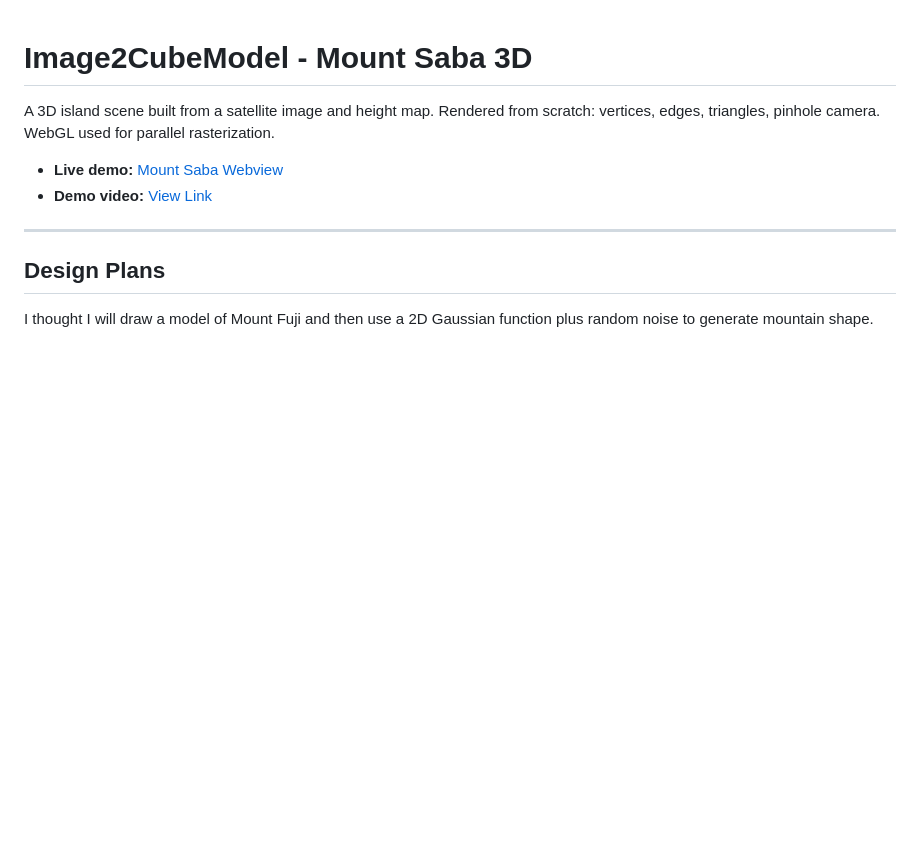
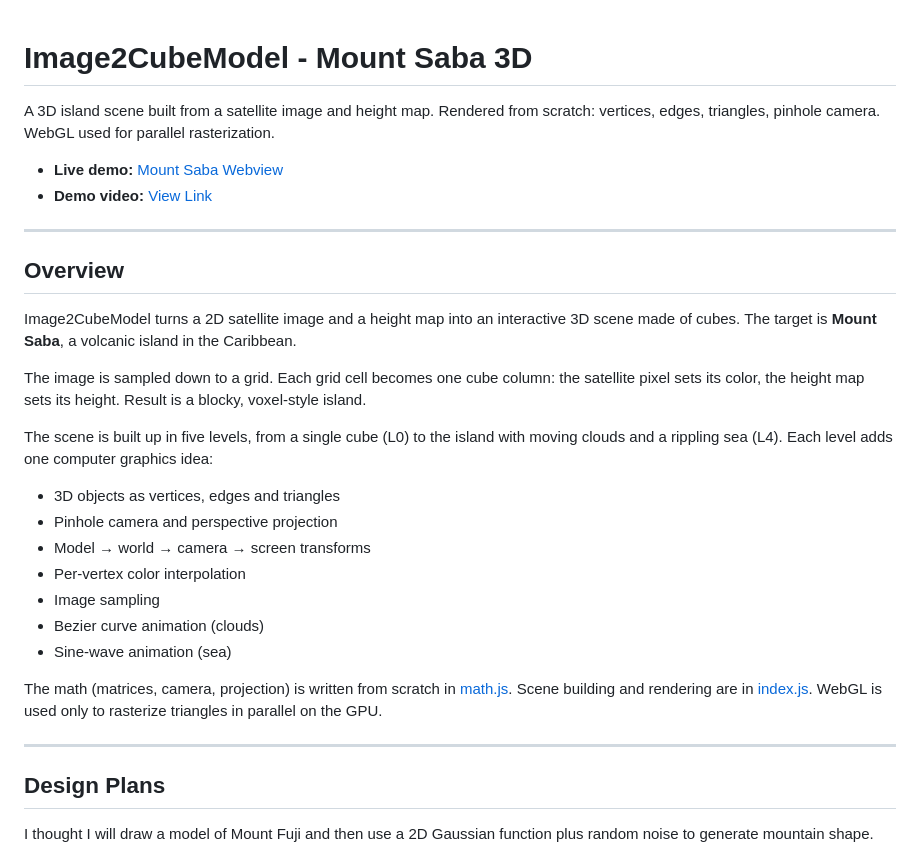
Before and after one commit to Nadim-Mahmud/ComputerGraphics, a Markdown page: Image2CubeModel/README.md, the part around the change. GitHub-like rendering; blank space fills up the shorter version.

Commit message:
Added overview

```diff
--- a/Image2CubeModel/README.md
+++ b/Image2CubeModel/README.md
@@ -4,6 +4,25 @@ A 3D island scene built from a satellite image and height map. Rendered from scr
 
 - **Live demo:** [Mount Saba Webview](https://nadim-mahmud.github.io/ComputerGraphics/Image2CubeModel/)
 - **Demo video:** [View Link](https://youtu.be/EuOInRfqIqw)
+
+---
+## Overview
+
+Image2CubeModel turns a 2D satellite image and a height map into an interactive 3D scene made of cubes. The target is **Mount Saba**, a volcanic island in the Caribbean.
+
+The image is sampled down to a grid. Each grid cell becomes one cube column: the satellite pixel sets its color, the height map sets its height. Result is a blocky, voxel-style island.
+
+The scene is built up in five levels, from a single cube (L0) to the island with moving clouds and a rippling sea (L4). Each level adds one computer graphics idea:
+
+- 3D objects as vertices, edges and triangles
+- Pinhole camera and perspective projection
+- Model → world → camera → screen transforms
+- Per-vertex color interpolation
+- Image sampling
+- Bezier curve animation (clouds)
+- Sine-wave animation (sea)
+
+The math (matrices, camera, projection) is written from scratch in [math.js](math.js). Scene building and rendering are in [index.js](index.js). WebGL is used only to rasterize triangles in parallel on the GPU.
 
 ---
 
```
